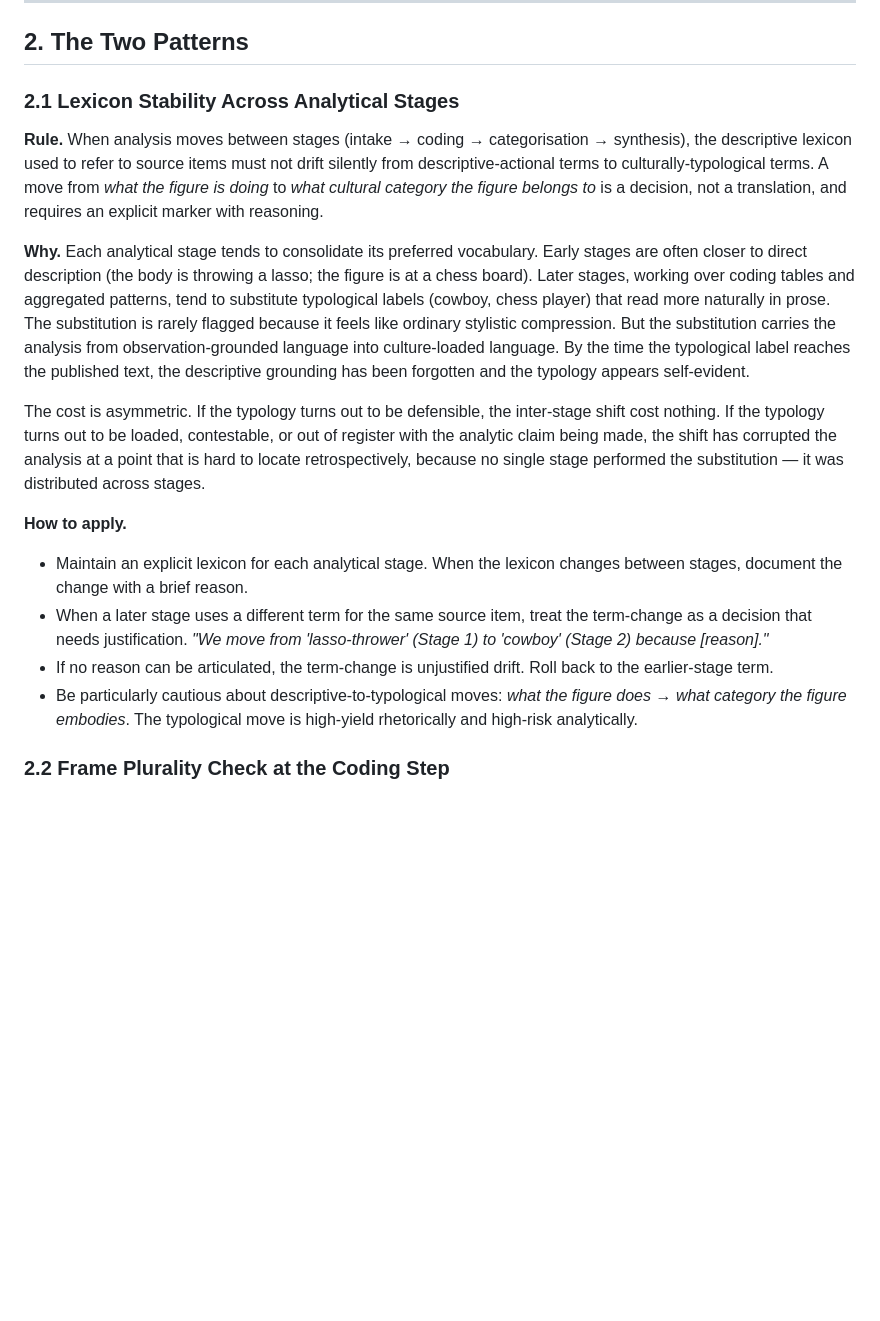
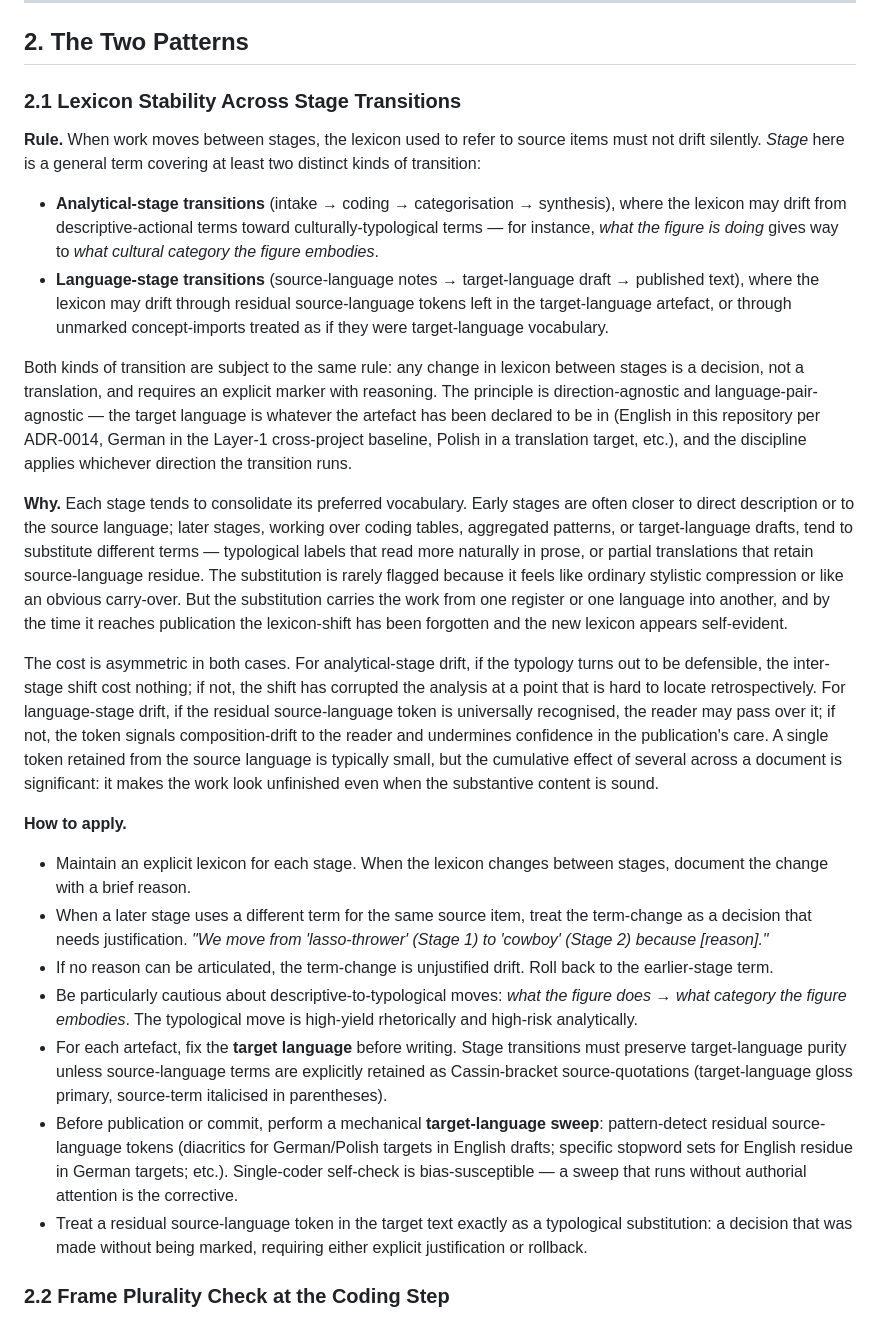
Before and after one commit to mentalpinG-Ops/humanities-ai-methodology, a Markdown page: disciplines/interpretive-frame-discipline.md, the part around one of its changes. Drawn GitHub-style; blank space fills up the shorter version.

Commit message:
beta(interpretive-frame-discipline): generalise Pattern 2.1 to all stage transitions (analytical + language)
Pattern 2.1 previously covered only intra-language analytical-stage lexicon
drift (lasso-thrower -> cowboy, AX-006). User direction 2026-05-21: the
same principle applies language-pair-agnostically and direction-agnostically
to language-stage transitions (source-language notes -> target-language
draft -> published text). Same mechanism (silent stage-transition without
explicit per-term decision, single-coder self-check bias-susceptible),
additional dimension.

Rule restated to cover both stage kinds explicitly. Why extended to name
the asymmetric cost in language-stage form (residual source-language token
cumulative effect: looks unfinished even when content is sound). How-to-
apply extended with three bullets: fix target language per artefact;
mechanical pre-publish target-language sweep as bias-corrective; treat
residual source-language tokens as unjustified-drift requiring rollback
or explicit retention as Cassin-bracket source-quotation.

Failure-Mode Gallery extended to three cases: existing two from AX-006
plus the falsification-discipline draft incident (2026-05-21) as the
language-stage form, with six residual German tokens caught by user
post-push review on GitHub. Naming clean: Pattern 2.1 lift now covers
the analytical-stage form and the language-stage form as two
instantiations of one rule.

Section title 2.1 renamed to "Lexicon Stability Across Stage Transitions"
(was "Across Analytical Stages") to reflect generalisation. README listing
updated correspondingly.

Local memory feedback_multilingual_lexicon_stability also added under
project notes for cross-project applicability (auto-loaded across all
five projects + translation/glossary contexts).

Co-Authored-By: Claude Opus 4.7 <noreply@anthropic.com>

```diff
--- a/disciplines/interpretive-frame-discipline.md
+++ b/disciplines/interpretive-frame-discipline.md
@@ -16,19 +16,27 @@ A separate finding underwrites this distinction: descriptive errors in a publish
 
 ## 2. The Two Patterns
 
-### 2.1 Lexicon Stability Across Analytical Stages
+### 2.1 Lexicon Stability Across Stage Transitions
 
-**Rule.** When analysis moves between stages (intake → coding → categorisation → synthesis), the descriptive lexicon used to refer to source items must not drift silently from descriptive-actional terms to culturally-typological terms. A move from *what the figure is doing* to *what cultural category the figure belongs to* is a decision, not a translation, and requires an explicit marker with reasoning.
+**Rule.** When work moves between stages, the lexicon used to refer to source items must not drift silently. *Stage* here is a general term covering at least two distinct kinds of transition:
 
-**Why.** Each analytical stage tends to consolidate its preferred vocabulary. Early stages are often closer to direct description (the body is throwing a lasso; the figure is at a chess board). Later stages, working over coding tables and aggregated patterns, tend to substitute typological labels (cowboy, chess player) that read more naturally in prose. The substitution is rarely flagged because it feels like ordinary stylistic compression. But the substitution carries the analysis from observation-grounded language into culture-loaded language. By the time the typological label reaches the published text, the descriptive grounding has been forgotten and the typology appears self-evident.
+- **Analytical-stage transitions** (intake → coding → categorisation → synthesis), where the lexicon may drift from descriptive-actional terms toward culturally-typological terms — for instance, *what the figure is doing* gives way to *what cultural category the figure embodies*.
+- **Language-stage transitions** (source-language notes → target-language draft → published text), where the lexicon may drift through residual source-language tokens left in the target-language artefact, or through unmarked concept-imports treated as if they were target-language vocabulary.
 
-The cost is asymmetric. If the typology turns out to be defensible, the inter-stage shift cost nothing. If the typology turns out to be loaded, contestable, or out of register with the analytic claim being made, the shift has corrupted the analysis at a point that is hard to locate retrospectively, because no single stage performed the substitution — it was distributed across stages.
+Both kinds of transition are subject to the same rule: any change in lexicon between stages is a decision, not a translation, and requires an explicit marker with reasoning. The principle is direction-agnostic and language-pair-agnostic — the target language is whatever the artefact has been declared to be in (English in this repository per ADR-0014, German in the Layer-1 cross-project baseline, Polish in a translation target, etc.), and the discipline applies whichever direction the transition runs.
+
+**Why.** Each stage tends to consolidate its preferred vocabulary. Early stages are often closer to direct description or to the source language; later stages, working over coding tables, aggregated patterns, or target-language drafts, tend to substitute different terms — typological labels that read more naturally in prose, or partial translations that retain source-language residue. The substitution is rarely flagged because it feels like ordinary stylistic compression or like an obvious carry-over. But the substitution carries the work from one register or one language into another, and by the time it reaches publication the lexicon-shift has been forgotten and the new lexicon appears self-evident.
+
+The cost is asymmetric in both cases. For analytical-stage drift, if the typology turns out to be defensible, the inter-stage shift cost nothing; if not, the shift has corrupted the analysis at a point that is hard to locate retrospectively. For language-stage drift, if the residual source-language token is universally recognised, the reader may pass over it; if not, the token signals composition-drift to the reader and undermines confidence in the publication's care. A single token retained from the source language is typically small, but the cumulative effect of several across a document is significant: it makes the work look unfinished even when the substantive content is sound.
 
 **How to apply.**
-- Maintain an explicit lexicon for each analytical stage. When the lexicon changes between stages, document the change with a brief reason.
+- Maintain an explicit lexicon for each stage. When the lexicon changes between stages, document the change with a brief reason.
 - When a later stage uses a different term for the same source item, treat the term-change as a decision that needs justification. *"We move from 'lasso-thrower' (Stage 1) to 'cowboy' (Stage 2) because [reason]."*
 - If no reason can be articulated, the term-change is unjustified drift. Roll back to the earlier-stage term.
 - Be particularly cautious about descriptive-to-typological moves: *what the figure does* → *what category the figure embodies*. The typological move is high-yield rhetorically and high-risk analytically.
+- For each artefact, fix the **target language** before writing. Stage transitions must preserve target-language purity unless source-language terms are explicitly retained as Cassin-bracket source-quotations (target-language gloss primary, source-term italicised in parentheses).
+- Before publication or commit, perform a mechanical **target-language sweep**: pattern-detect residual source-language tokens (diacritics for German/Polish targets in English drafts; specific stopword sets for English residue in German targets; etc.). Single-coder self-check is bias-susceptible — a sweep that runs without authorial attention is the corrective.
+- Treat a residual source-language token in the target text exactly as a typological substitution: a decision that was made without being marked, requiring either explicit justification or rollback.
 
 ### 2.2 Frame Plurality Check at the Coding Step
 
```
Also changed, not shown: other parts of disciplines/interpretive-frame-discipline.md (+4 -2 lines), README.md (+1 -1 lines).
